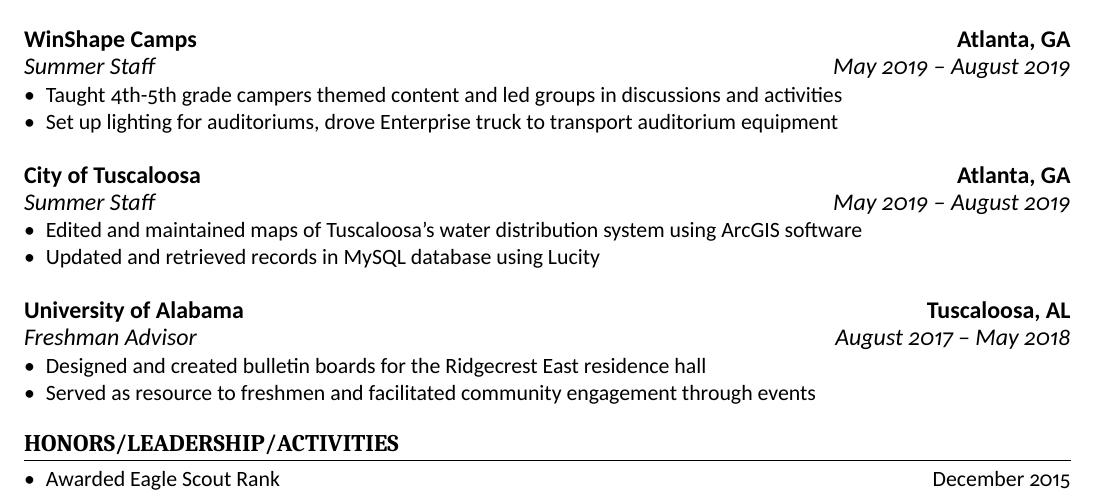
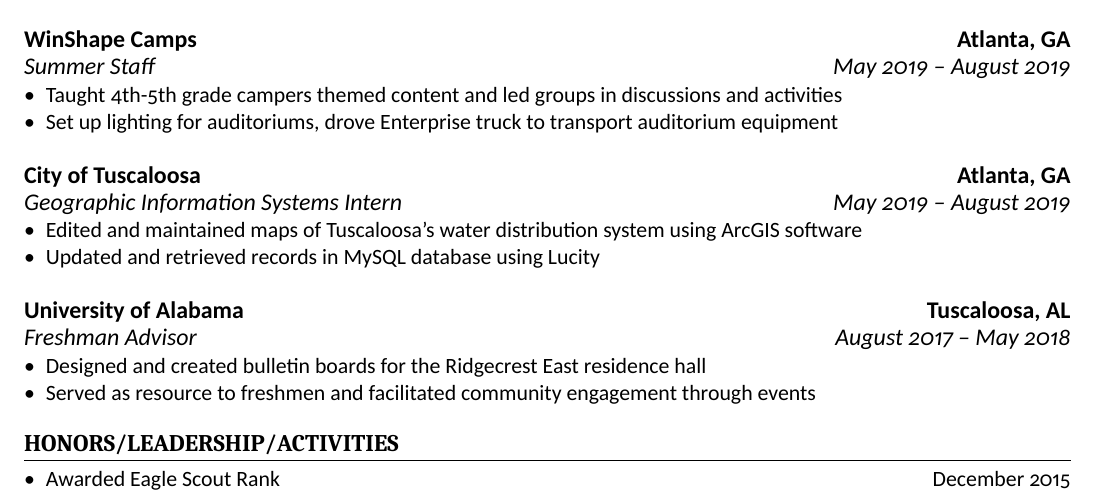
Before and after one commit to chwerth/LaTeX_Resume, a LaTeX CV (caleb_resume.tex): part of the page, cut so that both start at the same text. Compiled offline with XeLaTeX.

Commit message:
Title change

```diff
--- a/caleb_resume.tex
+++ b/caleb_resume.tex
@@ -87,7 +87,7 @@
 			\end{itemize}\leavevmode
 
 		\cvsubsection{City of Tuscaloosa}[Atlanta, GA]
-		[Summer Staff][May 2019 – August 2019]
+		[Geographic Information Systems Intern][May 2019 – August 2019]
 
 			\begin{itemize}
 				\item Edited and maintained maps of Tuscaloosa’s water distribution system using ArcGIS software
```
